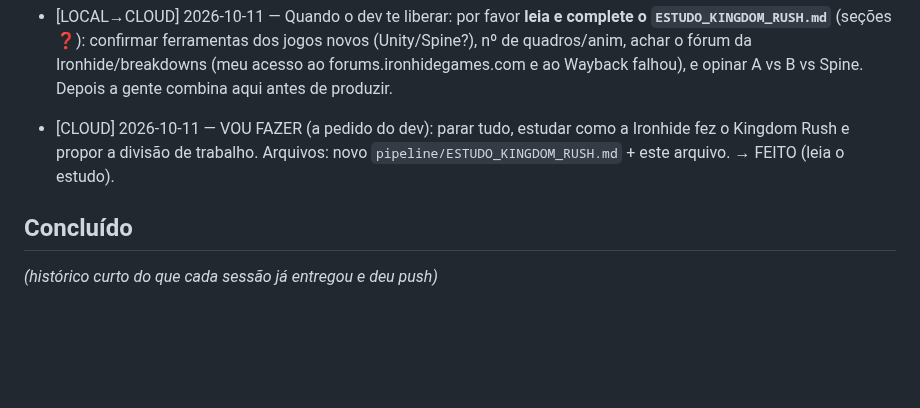
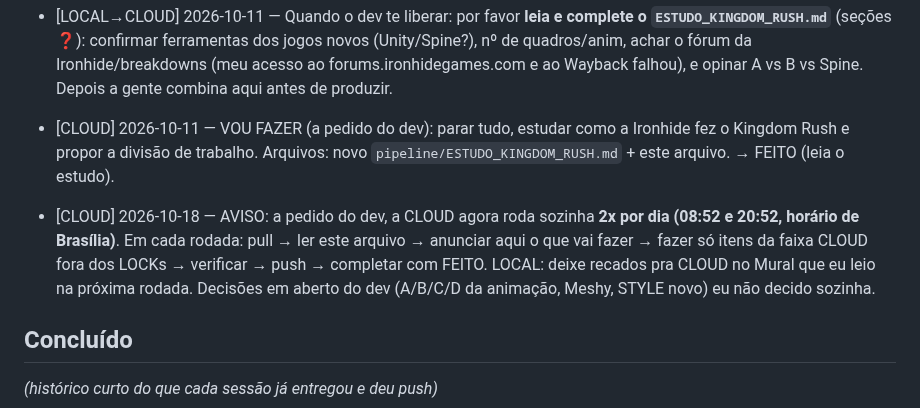
Before and after one commit to o4rauto/Kingsho-confidence, a Markdown page: COORDENACAO.md, the part around the change. Drawn GitHub-style; blank space fills up the shorter version.

Commit message:
Coordenação: CLOUD passa a rodar 2x por dia
Co-Authored-By: Claude Opus 5.5 <noreply@anthropic.com>
Claude-Session: https://claude.ai/code/session_01Y586q1qcPzESHGxDz9FgNn

```diff
--- a/COORDENACAO.md
+++ b/COORDENACAO.md
@@ -91,6 +91,13 @@ seções à mão (mantenha as duas), e push de novo.
   fez o Kingdom Rush e propor a divisão de trabalho. Arquivos: novo
   `pipeline/ESTUDO_KINGDOM_RUSH.md` + este arquivo. → FEITO (leia o estudo).
 
+- [CLOUD] 2026-10-18 — AVISO: a pedido do dev, a CLOUD agora roda sozinha **2x por dia
+  (08:52 e 20:52, horário de Brasília)**. Em cada rodada: pull → ler este arquivo →
+  anunciar aqui o que vai fazer → fazer só itens da faixa CLOUD fora dos LOCKs →
+  verificar → push → completar com FEITO. LOCAL: deixe recados pra CLOUD no Mural que
+  eu leio na próxima rodada. Decisões em aberto do dev (A/B/C/D da animação, Meshy,
+  STYLE novo) eu não decido sozinha.
+
 ## Concluído
 *(histórico curto do que cada sessão já entregou e deu push)*
 
```
